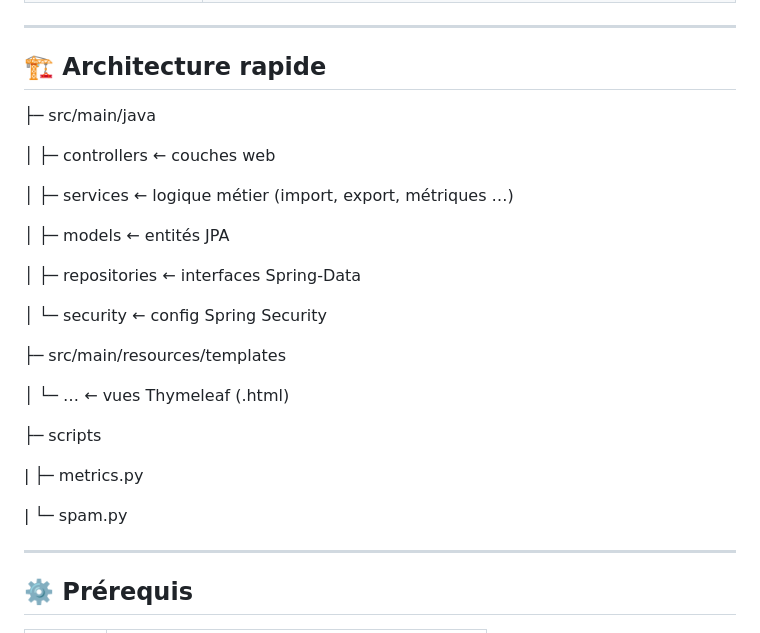
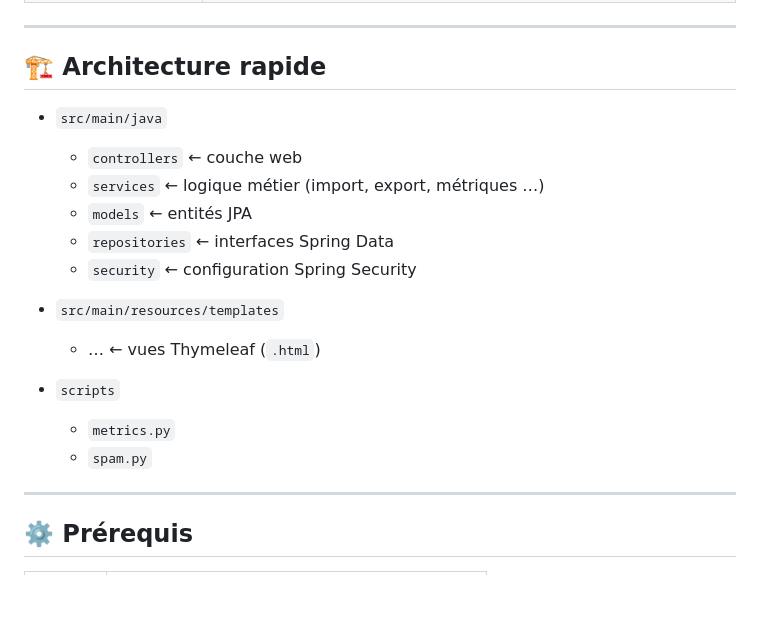
Before and after one commit to Houssam-Ibnchakroune/Plateforme-intelligente-d-annotation-, a Markdown page: README.md, the part around the change. GitHub-like rendering; blank space fills up the shorter version.

```diff
--- a/README.md
+++ b/README.md
@@ -21,27 +21,21 @@ Application web **Spring Boot / Thymeleaf** pour la gestion et l’annotation co
 ---
 
 ## 🏗️ Architecture rapide
-├─ src/main/java
 
-│   ├─ controllers ← couches web
+- `src/main/java`
+  - `controllers`     ← couche web
+  - `services`        ← logique métier (import, export, métriques …)
+  - `models`          ← entités JPA
+  - `repositories`    ← interfaces Spring Data
+  - `security`        ← configuration Spring Security
 
-│   ├─ services ← logique métier (import, export, métriques …)
+- `src/main/resources/templates`
+  - …                ← vues Thymeleaf (`.html`)
 
-│   ├─ models ← entités JPA
+- `scripts`
+  - `metrics.py`
+  - `spam.py`
 
-│   ├─ repositories ← interfaces Spring-Data
-
-│   └─ security ← config Spring Security
-
-├─ src/main/resources/templates
-
-│   └─ … ← vues Thymeleaf (.html)
-
-├─ scripts
-
-|   ├─ metrics.py
-
-|   └─ spam.py
 
 ---
 
```
